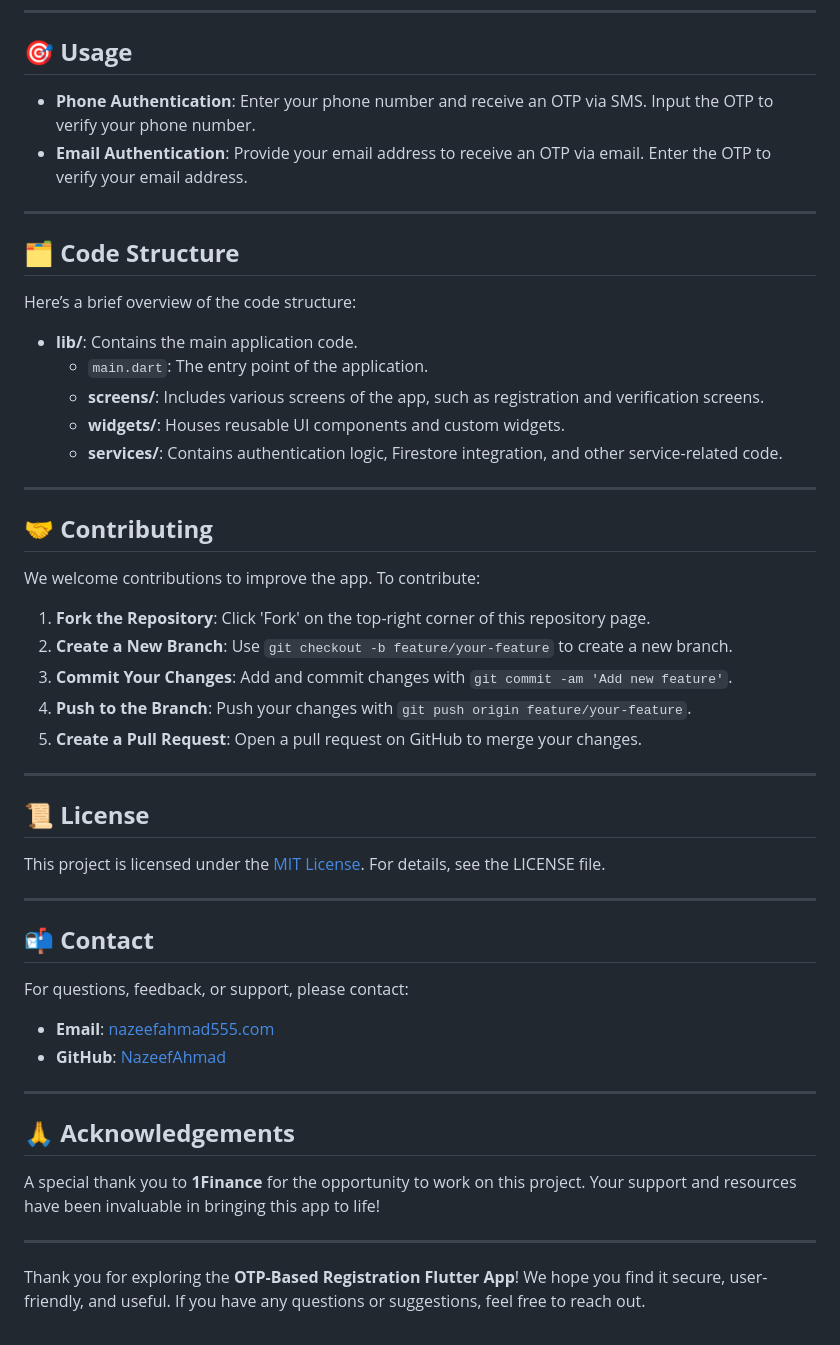
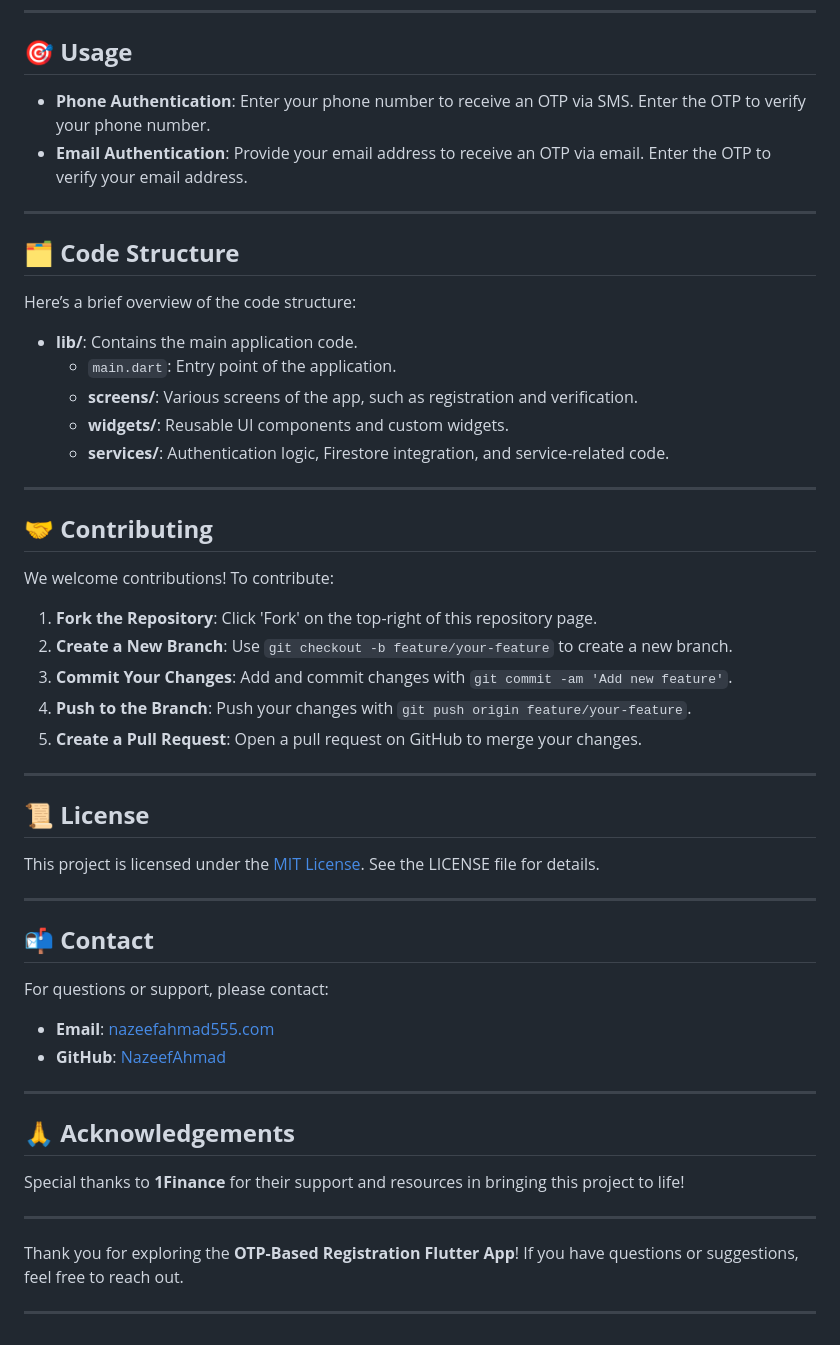
Before and after one commit to NazeefAhmad/1Fi-Otp, a Markdown page: README.md, the part around the change printed below. Drawn GitHub-style.

```diff
--- a/README.md
+++ b/README.md
@@ -78,7 +75,7 @@ Ensure you have the following installed:
 
 ## 🎯 **Usage**
 
-- **Phone Authentication**: Enter your phone number and receive an OTP via SMS. Input the OTP to verify your phone number.
+- **Phone Authentication**: Enter your phone number to receive an OTP via SMS. Enter the OTP to verify your phone number.
 - **Email Authentication**: Provide your email address to receive an OTP via email. Enter the OTP to verify your email address.
 
 ---
@@ -88,18 +85,18 @@ Ensure you have the following installed:
 Here’s a brief overview of the code structure:
 
 - **lib/**: Contains the main application code.
-  - `main.dart`: The entry point of the application.
-  - **screens/**: Includes various screens of the app, such as registration and verification screens.
-  - **widgets/**: Houses reusable UI components and custom widgets.
-  - **services/**: Contains authentication logic, Firestore integration, and other service-related code.
+  - `main.dart`: Entry point of the application.
+  - **screens/**: Various screens of the app, such as registration and verification.
+  - **widgets/**: Reusable UI components and custom widgets.
+  - **services/**: Authentication logic, Firestore integration, and service-related code.
 
 ---
 
 ## 🤝 **Contributing**
 
-We welcome contributions to improve the app. To contribute:
+We welcome contributions! To contribute:
 
-1. **Fork the Repository**: Click 'Fork' on the top-right corner of this repository page.
+1. **Fork the Repository**: Click 'Fork' on the top-right of this repository page.
 2. **Create a New Branch**: Use `git checkout -b feature/your-feature` to create a new branch.
 3. **Commit Your Changes**: Add and commit changes with `git commit -am 'Add new feature'`.
 4. **Push to the Branch**: Push your changes with `git push origin feature/your-feature`.
@@ -109,13 +106,13 @@ We welcome contributions to improve the app. To contribute:
 
 ## 📜 **License**
 
-This project is licensed under the [MIT License](LICENSE). For details, see the LICENSE file.
+This project is licensed under the [MIT License](LICENSE). See the LICENSE file for details.
 
 ---
 
 ## 📬 **Contact**
 
-For questions, feedback, or support, please contact:
+For questions or support, please contact:
 
 - **Email**: [nazeefahmad555.com](mailto:nazeefahmad555.com)
 - **GitHub**: [NazeefAhmad](https://github.com/NazeefAhmad)
@@ -124,8 +121,10 @@ For questions, feedback, or support, please contact:
 
 ## 🙏 **Acknowledgements**
 
-A special thank you to **1Finance** for the opportunity to work on this project. Your support and resources have been invaluable in bringing this app to life!
+Special thanks to **1Finance** for their support and resources in bringing this project to life!
 
 ---
 
-Thank you for exploring the **OTP-Based Registration Flutter App**! We hope you find it secure, user-friendly, and useful. If you have any questions or suggestions, feel free to reach out.
+Thank you for exploring the **OTP-Based Registration Flutter App**! If you have questions or suggestions, feel free to reach out.
+
+---
```
Also changed, not shown: other parts of README.md (+22 -25 lines).
